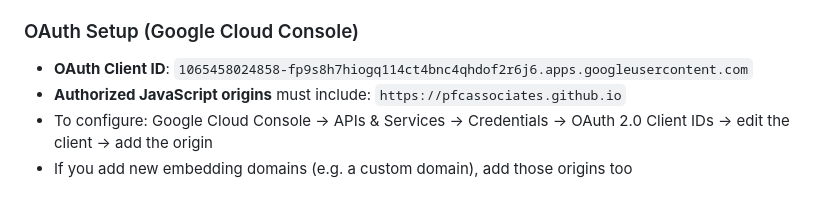
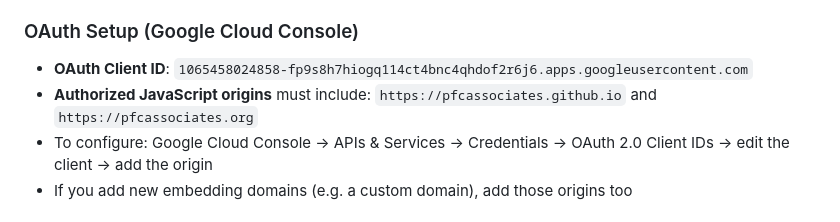
Before and after one commit to PFCAssociates/PFC_Website, a Markdown page: CLAUDE.md, the part around the change. Drawn GitHub-style.

Commit message:
Update CLAUDE.md: add pfcassociates.org to authorized JS origins
https://claude.ai/code/session_01CF4SUhUrU1dacRRCeoe5DS

```diff
--- a/CLAUDE.md
+++ b/CLAUDE.md
@@ -80,7 +80,7 @@ When a GAS app embedded in a GitHub Pages iframe needs Google sign-in (e.g. to r
 
 ### OAuth Setup (Google Cloud Console)
 - **OAuth Client ID**: `1065458024858-fp9s8h7hiogq114ct4bnc4qhdof2r6j6.apps.googleusercontent.com`
-- **Authorized JavaScript origins** must include: `https://pfcassociates.github.io`
+- **Authorized JavaScript origins** must include: `https://pfcassociates.github.io` and `https://pfcassociates.org`
 - To configure: Google Cloud Console → APIs & Services → Credentials → OAuth 2.0 Client IDs → edit the client → add the origin
 - If you add new embedding domains (e.g. a custom domain), add those origins too
 
```
